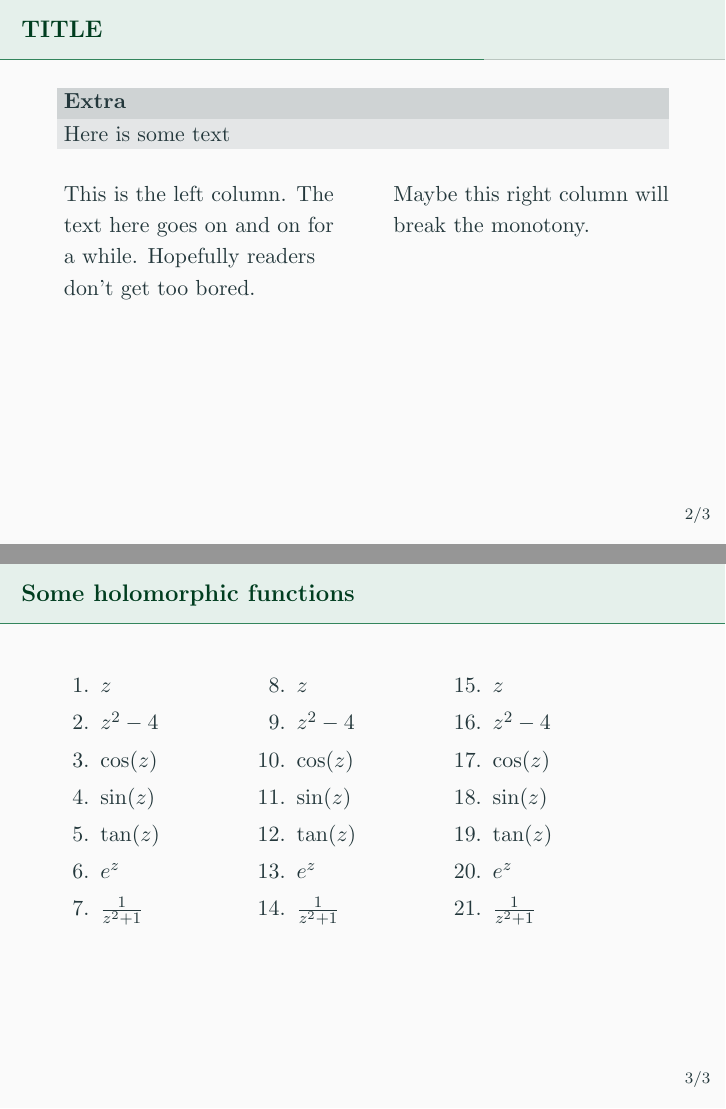
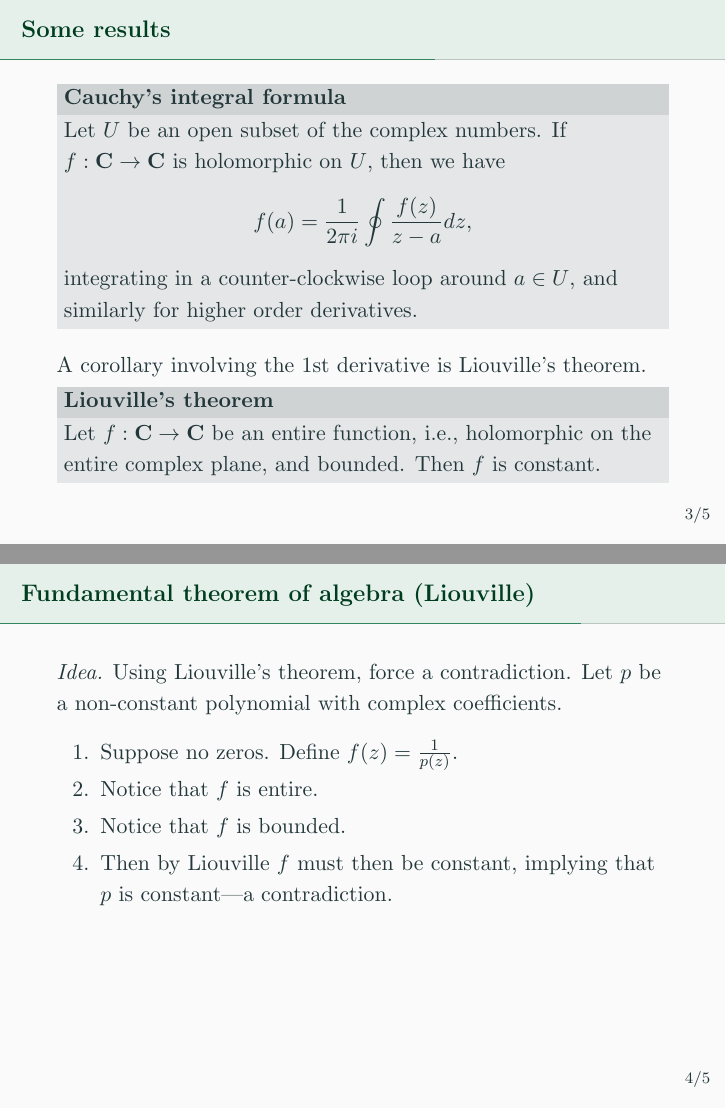
Before and after one commit to cherche/complex-analysis, LaTeX slides (complex-analysis.tex): pages 5 and 6 of 7 before the commit and pages 3 and 4 of 6 after it, joined at a grey line. Compiled offline with pdfLaTeX.

Commit message:
Rewrote basic skeleton up to end of FTA proofs

```diff
--- a/complex-analysis.tex
+++ b/complex-analysis.tex
@@ -1,4 +1,5 @@
 \documentclass{beamer}
+\usepackage[utf8]{inputenc} % inputenc for encoding to utf8
 
 \usepackage{multicol}
 
@@ -18,7 +19,7 @@
 \usecolortheme{spruce}
 
 \title[Complex analysis]{Topics in complex analysis}
-\subtitle{The fundamental theorem of algebra}
+\subtitle{FTA and M\"{o}bius transformations}
 \author{Ryan Nguyen}
 \institute{}
 \date{}
@@ -30,20 +31,3 @@
 \titlepage
 \end{frame}
 
-\begin{frame}[t]{TITLE} \vspace{4pt}
-\begin{block}{Extra}
-Here is some text \only<2>{(and some extra, just for this slide)}
-\end{block}
-
-\vspace{10pt}
-
-\begin{columns}[onlytextwidth,t]
-%set to 0.45 to have a little smargin in the middle
-\onslide<3->{
-\column{0.45\textwidth}
-This is the left column. The text here goes on and on for a while. Hopefully readers don't get too bored.}
-\onslide<4->{
-\column{0.45\textwidth}
-Maybe this right column will break the monotony.
-}
-\end{columns}
@@ -51,27 +45,27 @@ Maybe this right column will break the monotony.
 \end{frame}
 
-\begin{frame}[t]{Some holomorphic functions} \vspace{4pt}
+\begin{frame}[t]{Some results} \vspace{4pt}
+\begin{block}{Cauchy's integral formula}
+Let \(U\) be an open subset of the complex numbers. If \(f: \mathbf{C} \rightarrow \mathbf{C}\) is holomorphic on \(U\), then we have
+\begin{equation*}
+f(a) = \frac{1}{2\pi i} \oint \frac{f(z)}{z-a} dz,
+\end{equation*}
+integrating in a counter-clockwise loop around \(a \in U\), and similarly for higher order derivatives.
+\end{block}
+A corollary involving the \(1\)st derivative is Liouville's theorem.
+\begin{block}{Liouville's theorem}
+Let \(f: \mathbf{C} \rightarrow \mathbf{C}\) be an entire function, i.e., holomorphic on the entire complex plane, and bounded. Then \(f\) is constant.
+\end{block}
+\end{frame}
+
+\begin{frame}[t]{Fundamental theorem of algebra (Liouville)} \vspace{4pt}
+\textit{Idea.} Using Liouville's theorem, force a contradiction. Let \(p\) be a non-constant polynomial with complex coefficients.
 \begin{enumerate}
-\begin{multicols}{3}
-\item \(z\)
-\item \(z^2 - 4\)
-\item \(\cos(z)\)
-\item \(\sin(z)\)
-\item \(\tan(z)\)
-\item \(e^z\)
-\item \(\frac{1}{z^2 + 1}\)
-\item \(z\)
-\item \(z^2 - 4\)
-\item \(\cos(z)\)
-\item \(\sin(z)\)
-\item \(\tan(z)\)
-\item \(e^z\)
-\item \(\frac{1}{z^2 + 1}\)
-\item \(z\)
-\item \(z^2 - 4\)
-\item \(\cos(z)\)
-\item \(\sin(z)\)
-\item \(\tan(z)\)
-\item \(e^z\)
-\item \(\frac{1}{z^2 + 1}\)
-\end{multicols}
+	\item Suppose no zeros. Define \(f(z) = \frac{1}{p(z)}\).
+	\item Notice that \(f\) is entire.
+	\item Notice that \(f\) is bounded.
+	\item Then by Liouville \(f\) must then be constant, implying that \(p\) is constant---a contradiction.
+\end{enumerate}
+\end{frame}
+
+\begin{frame}[t]{Fundamental theorem of algebra (Picard)} \vspace{4pt}
```
Also changed, not shown: complex-analysis.tex (20 more changed lines), 1 other file.
